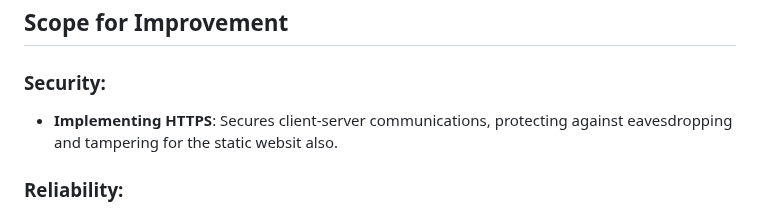
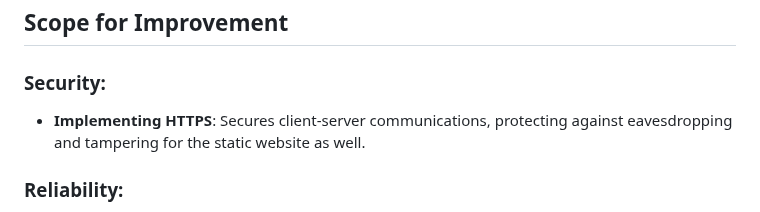
Before and after one commit to guptanirman11/click_counter, a Markdown page: README.md, the part around one of its changes. Drawn GitHub-style.

```diff
--- a/README.md
+++ b/README.md
@@ -138,7 +137,7 @@ I considered a few aspects pertaining to access control security in setting up t
 
 ## Scope for Improvement
 ### Security:
-* **Implementing HTTPS**: Secures client-server communications, protecting against eavesdropping and tampering for the static websit also.
+* **Implementing HTTPS**: Secures client-server communications, protecting against eavesdropping and tampering for the static website as well.
 ### Reliability:
 * **Implementing Robust Testing**: Early identification and correction of flaws through integration testing in the CI phase can help boost reliability.
 * **Data Handling and Segregation**: Segregating data tasks can enhance integrity and reduce errors, improving reliability.
```
Also changed, not shown: other parts of README.md (+1 -2 lines).
